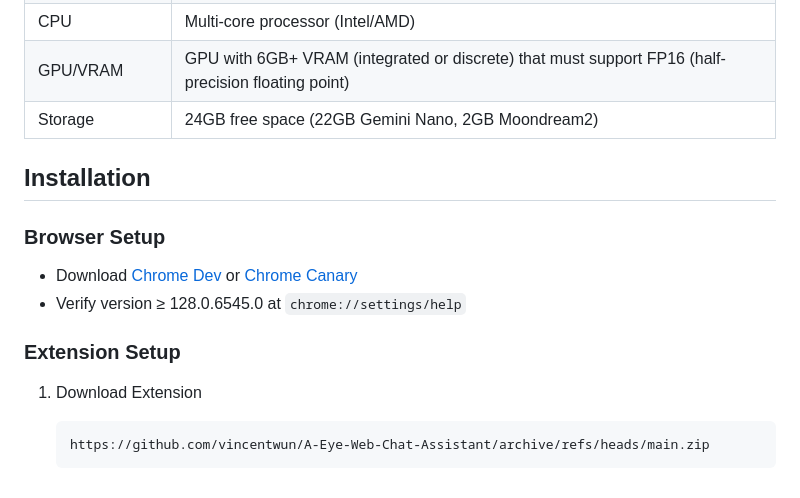
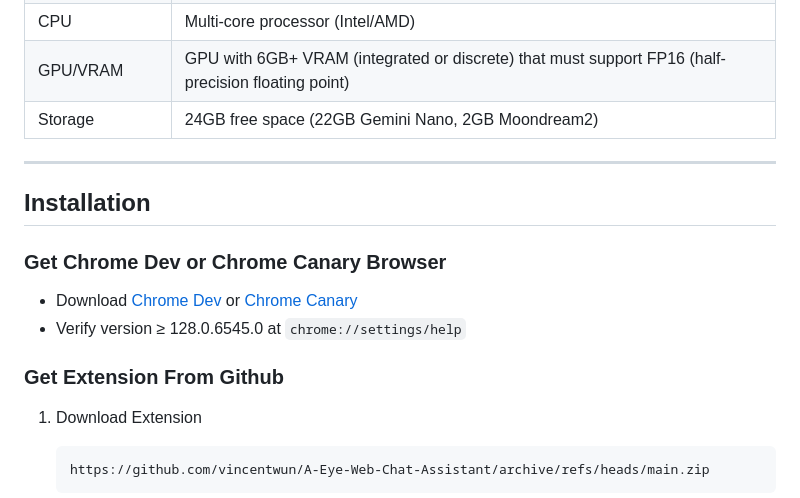
Before and after one commit to vincentwun/A-Eye-Web-Chat-Assistant, a Markdown page: README.md, the part around the change printed below. Rendered like a GitHub page.

````diff
--- a/README.md
+++ b/README.md
@@ -71,13 +72,15 @@ This Chrome extension is built on a modular architecture featuring advanced tech
 | GPU/VRAM | GPU with 6GB+ VRAM (integrated or discrete) that must support FP16 (half-precision floating point) |
 | Storage | 24GB free space (22GB Gemini Nano, 2GB Moondream2) |
 
+---
+
 ## Installation
 
-### Browser Setup
+### Get Chrome Dev or Chrome Canary Browser
 - Download [Chrome Dev](https://www.google.com/chrome/dev/) or [Chrome Canary](https://www.google.com/chrome/canary/)
 - Verify version ≥ 128.0.6545.0 at `chrome://settings/help`
 
-### Extension Setup
+### Get Extension From Github
 
 1. Download Extension
    ```
````
Also changed, not shown: other parts of README.md (+24 -18 lines).
